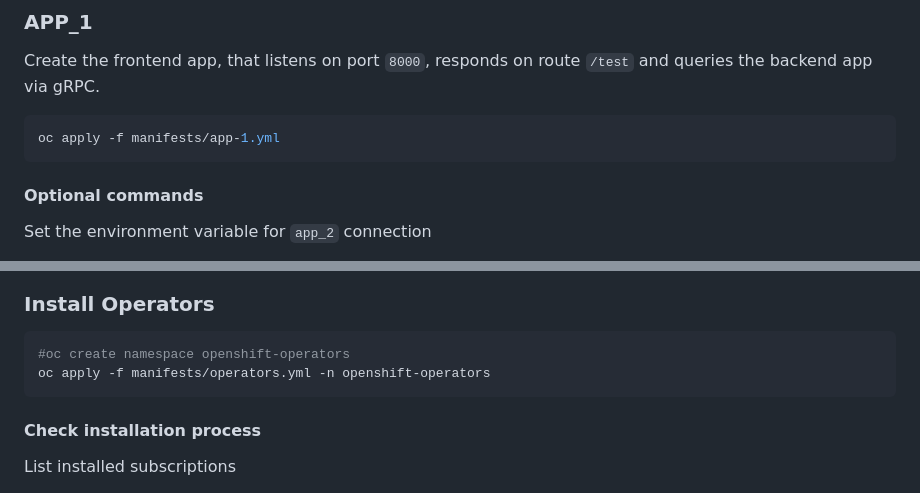
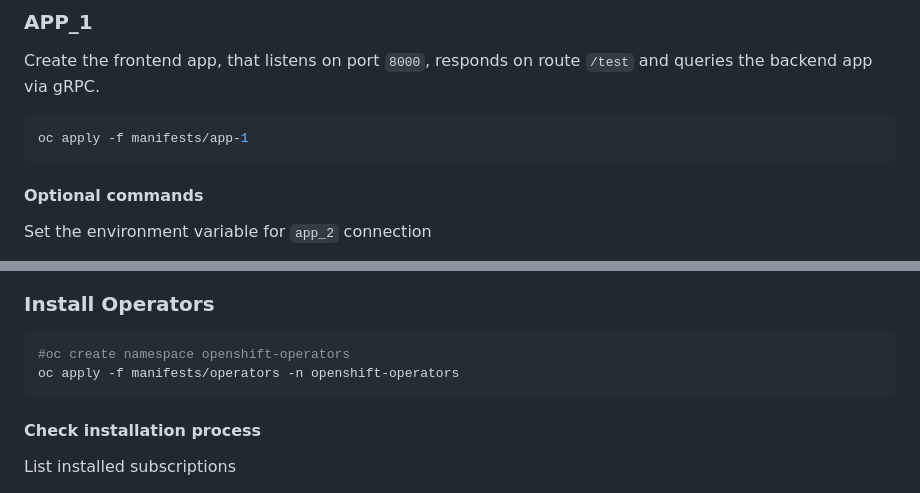
Before and after one commit to JurajBrabec/loadbalancing-test, a Markdown page: README.md, 2 parts joined by grey strips. Drawn GitHub-style.

````diff
--- a/README.md
+++ b/README.md
@@ -29,7 +29,7 @@ oc new-project loadbalancing-test
 Create the frontend app, that listens on port `8000`, responds on route `/test` and queries the backend app via gRPC.
 
 ```shell
-oc apply -f manifests/app-1.yml
+oc apply -f manifests/app-1
 ```
 
 #### Optional commands
@@ -134,7 +136,7 @@ crc config set disk-size 62
 
 ```sh
 #oc create namespace openshift-operators
-oc apply -f manifests/operators.yml -n openshift-operators
+oc apply -f manifests/operators -n openshift-operators
 ```
 
 #### Check installation process
````
Also changed, not shown: other parts of README.md (+9 -7 lines).
